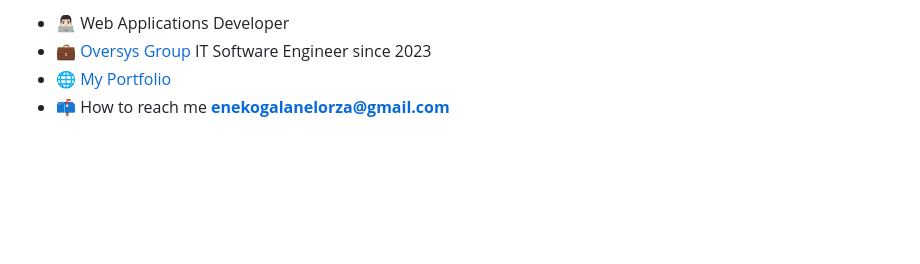
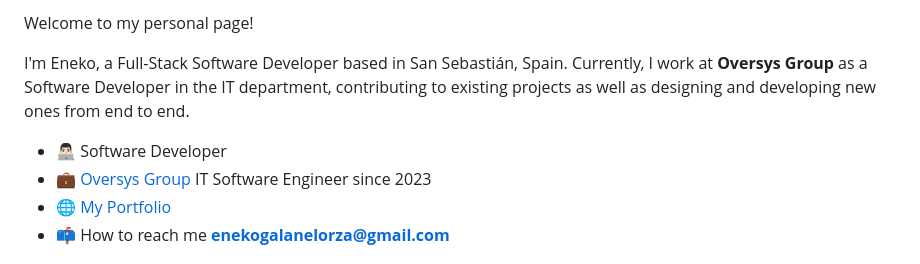
Before and after one commit to enegalan/enegalan, a Markdown page: README.md, the part around one of its changes. Rendered like a GitHub page; blank space fills up the shorter version.

```diff
--- a/README.md
+++ b/README.md
@@ -3,5 +2,9 @@
 
-- 👨🏻‍💻 Web Applications Developer
+Welcome to my personal page!
+
+I'm Eneko, a Full-Stack Software Developer based in San Sebastián, Spain. Currently, I work at **Oversys Group** as a Software Developer in the IT department, contributing to existing projects as well as designing and developing new ones from end to end.
+
+- 👨🏻‍💻 Software Developer
 - 💼 <a target='_blank' href='https://oversys.eu'>Oversys Group</a> IT Software Engineer since 2023
 - 🌐 <a target='_blank' href='https://enegalan.github.io/portfolio/'>My Portfolio</a>
 - 📫 How to reach me **enekogalanelorza@gmail.com**
```
Also changed, not shown: other parts of README.md (+3 -4 lines).
